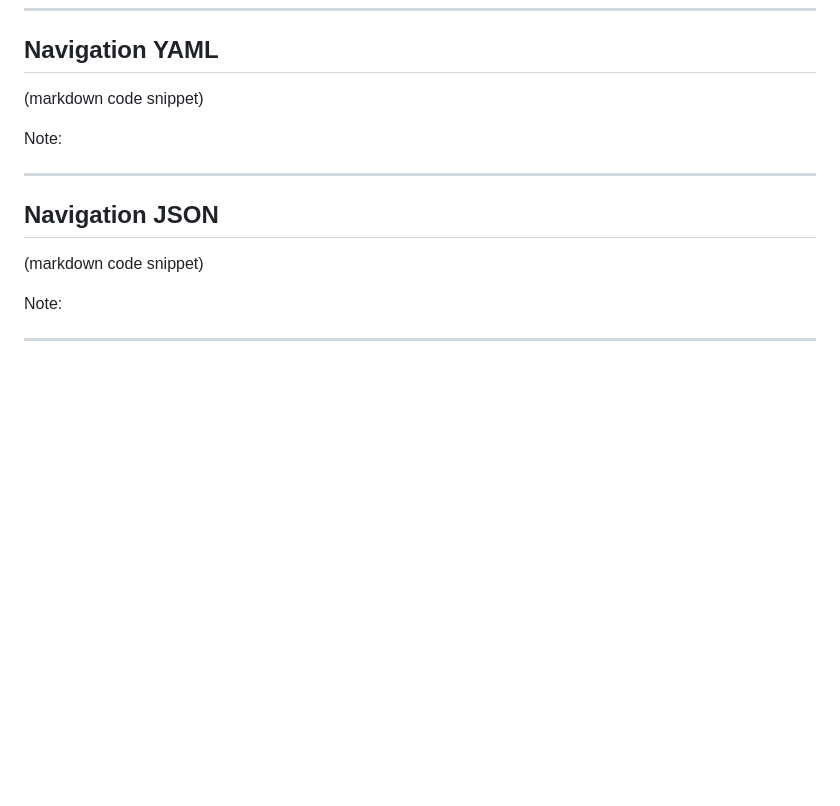
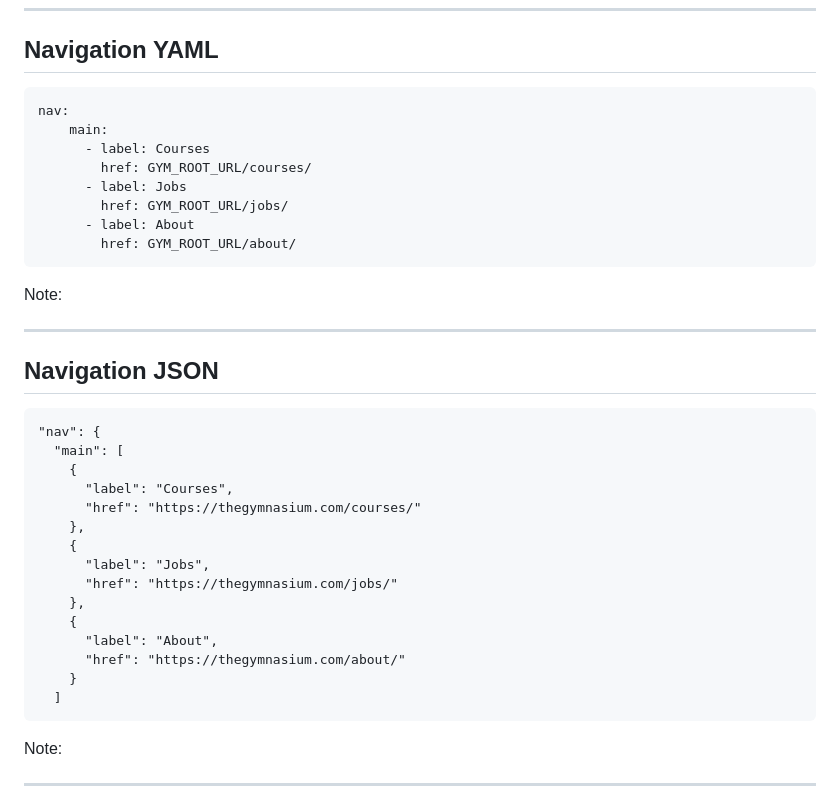
Before and after one commit to thegymnasium/seemingly-seamless, a Markdown page: slides-pt-3.md, the part around the change. GitHub-like rendering; blank space fills up the shorter version.

Commit message:
add markdown samples

````diff
--- a/slides-pt-3.md
+++ b/slides-pt-3.md
@@ -158,7 +158,17 @@ Notes: Here's an example of the YAML that governs our navigation.
 
 ## Navigation YAML
 
-(markdown code snippet)
+```md
+nav:
+    main:
+      - label: Courses
+        href: GYM_ROOT_URL/courses/
+      - label: Jobs
+        href: GYM_ROOT_URL/jobs/
+      - label: About
+        href: GYM_ROOT_URL/about/
+```
+<!-- .element: class="" data-background="blue" -->
 
 Note:
 
@@ -169,8 +179,23 @@ Note:
 
 ## Navigation JSON
 
-(markdown code snippet)
-
+```md
+"nav": {
+  "main": [
+    {
+      "label": "Courses",
+      "href": "https://thegymnasium.com/courses/"
+    },
+    {
+      "label": "Jobs",
+      "href": "https://thegymnasium.com/jobs/"
+    },
+    {
+      "label": "About",
+      "href": "https://thegymnasium.com/about/"
+    }
+  ]
+```
 
 Note:
 
````
